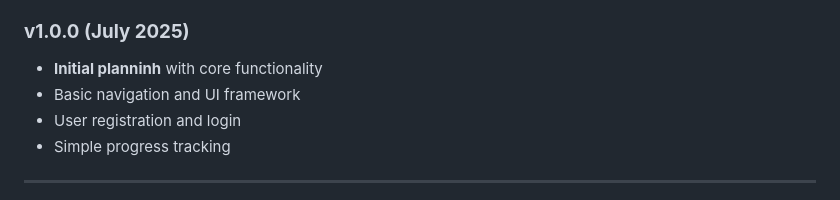
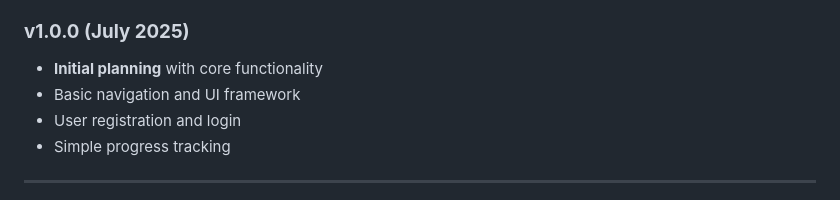
Before and after one commit to ElijahSkinner/SkillForge, a Markdown page: wiki.md, the part around the change. GitHub-like rendering.

Commit message:
Auto-save: 2025-09-23 12:58:44

```diff
--- a/wiki.md
+++ b/wiki.md
@@ -494,7 +494,7 @@ git commit -m "fix: Correct streak calculation for different timezones"
 - **Added:** League system with tier rankings
 
 ### **v1.0.0 (July 2025)**
-- **Initial planninh** with core functionality
+- **Initial planning** with core functionality
 - Basic navigation and UI framework
 - User registration and login
 - Simple progress tracking
```
